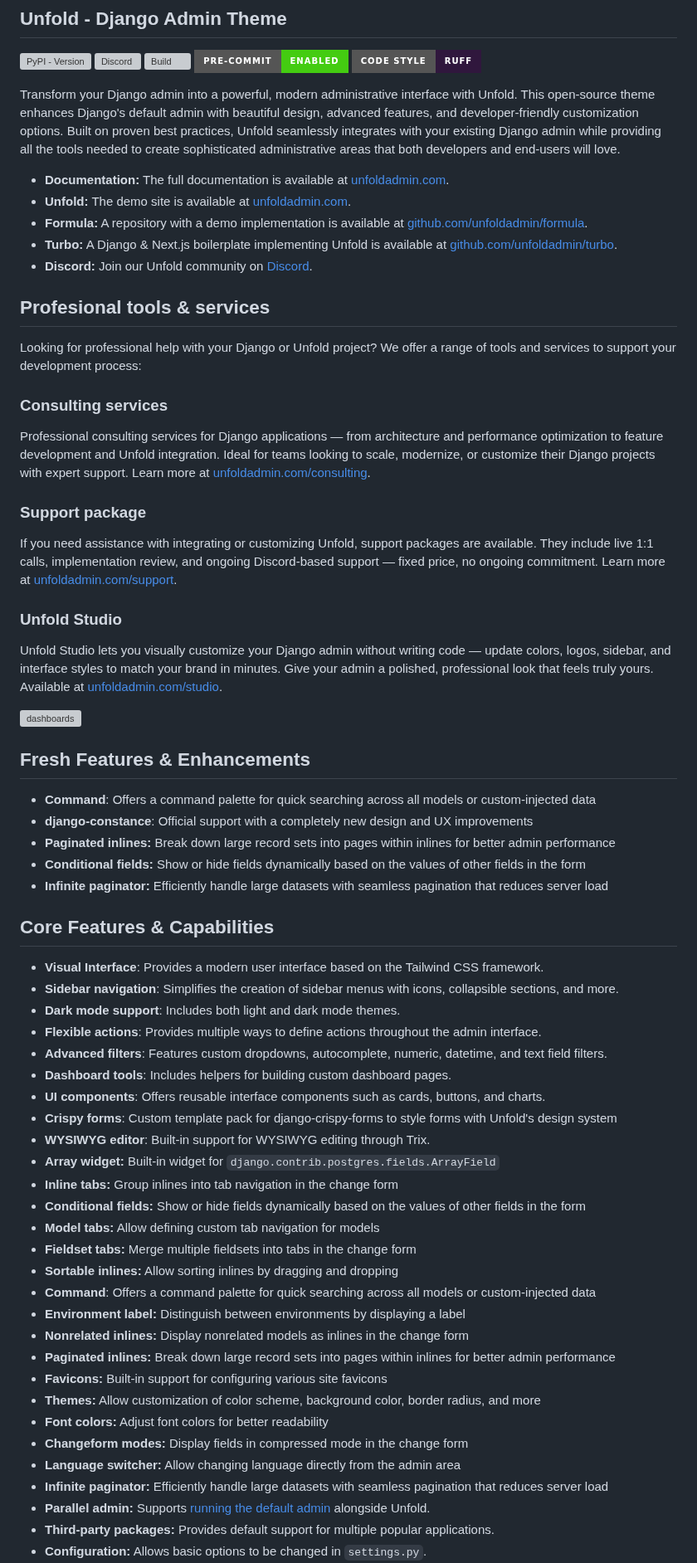
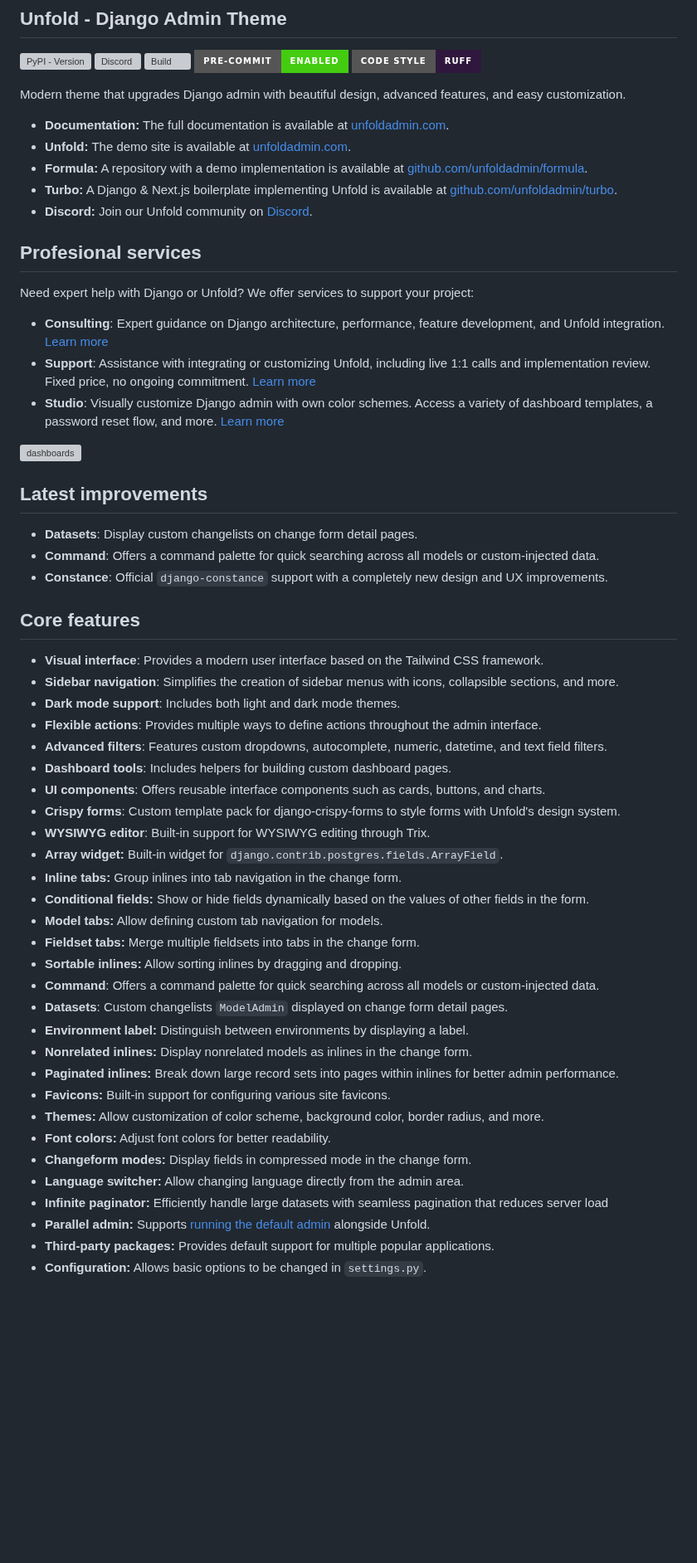
Before and after one commit to unfoldadmin/django-unfold, a Markdown page: README.md, the part around the change. Shown at 83% size. Rendered like a GitHub page; badges without logos; blank space fills up the shorter version; grey boxes are pictures that could not be loaded.

Commit message:
chore: update readme features (#1636)

```diff
--- a/README.md
+++ b/README.md
@@ -8,7 +8,7 @@
 ![Pre Commit](https://img.shields.io/badge/pre--commit-enabled-brightgreen?logo=pre-commit&logoColor=white&style=for-the-badge)
 ![Code Style - Ruff](https://img.shields.io/badge/code%20style-ruff-30173D.svg?style=for-the-badge)
 
-Transform your Django admin into a powerful, modern administrative interface with Unfold. This open-source theme enhances Django's default admin with beautiful design, advanced features, and developer-friendly customization options. Built on proven best practices, Unfold seamlessly integrates with your existing Django admin while providing all the tools needed to create sophisticated administrative areas that both developers and end-users will love.
+Modern theme that upgrades Django admin with beautiful design, advanced features, and easy customization.
 
 - **Documentation:** The full documentation is available at [unfoldadmin.com](https://unfoldadmin.com?utm_medium=github&utm_source=unfold).
 - **Unfold:** The demo site is available at [unfoldadmin.com](https://unfoldadmin.com?utm_medium=github&utm_source=unfold).
@@ -16,60 +16,49 @@ Transform your Django admin into a powerful, modern administrative interface wit
 - **Turbo:** A Django & Next.js boilerplate implementing Unfold is available at [github.com/unfoldadmin/turbo](https://github.com/unfoldadmin/turbo?utm_medium=github&utm_source=unfold).
 - **Discord:** Join our Unfold community on [Discord](https://discord.gg/9sQj9MEbNz).
 
-## Profesional tools & services
+## Profesional services
 
-Looking for professional help with your Django or Unfold project? We offer a range of tools and services to support your development process:
+Need expert help with Django or Unfold? We offer services to support your project:
 
-### Consulting services
+- **Consulting**: Expert guidance on Django architecture, performance, feature development, and Unfold integration. [Learn more](https://unfoldadmin.com/consulting/?utm_medium=github&utm_source=unfold)
+- **Support**: Assistance with integrating or customizing Unfold, including live 1:1 calls and implementation review. Fixed price, no ongoing commitment. [Learn more](https://unfoldadmin.com/support/?utm_medium=github&utm_source=unfold)
+- **Studio**: Visually customize Django admin with own color schemes. Access a variety of dashboard templates, a password reset flow, and more. [Learn more](https://unfoldadmin.com/studio?utm_medium=github&utm_source=unfold)
 
-Professional consulting services for Django applications — from architecture and performance optimization to feature development and Unfold integration.
-Ideal for teams looking to scale, modernize, or customize their Django projects with expert support. Learn more at [unfoldadmin.com/consulting](https://unfoldadmin.com/consulting/?utm_medium=github&utm_source=unfold).
+[![dashboards](https://github.com/user-attachments/assets/7c3124ab-2f59-4254-9222-8a57970f51a6)](https://unfoldadmin.com/studio?utm_medium=github&utm_source=unfold)
 
-### Support package
+## Latest improvements
 
-If you need assistance with integrating or customizing Unfold, support packages are available. They include live 1:1 calls, implementation review, and ongoing Discord-based support — fixed price, no ongoing commitment. Learn more at [unfoldadmin.com/support](https://unfoldadmin.com/support/?utm_medium=github&utm_source=unfold).
+- **Datasets**: Display custom changelists on change form detail pages.
+- **Command**: Offers a command palette for quick searching across all models or custom-injected data.
+- **Constance**: Official `django-constance` support with a completely new design and UX improvements.
 
-### Unfold Studio
+## Core features
 
-Unfold Studio lets you visually customize your Django admin without writing code — update colors, logos, sidebar, and interface styles to match your brand in minutes. Give your admin a polished, professional look that feels truly yours. Available at [unfoldadmin.com/studio](https://unfoldadmin.com/studio).
-
-[![dashboards](https://github.com/user-attachments/assets/7c3124ab-2f59-4254-9222-8a57970f51a6)](https://unfoldadmin.com/studio)
-
-
-## Fresh Features & Enhancements
-
-- **Command**: Offers a command palette for quick searching across all models or custom-injected data
-- **django-constance**: Official support with a completely new design and UX improvements
-- **Paginated inlines:** Break down large record sets into pages within inlines for better admin performance
-- **Conditional fields:** Show or hide fields dynamically based on the values of other fields in the form
-- **Infinite paginator:** Efficiently handle large datasets with seamless pagination that reduces server load
-
-## Core Features & Capabilities
-
-- **Visual Interface**: Provides a modern user interface based on the Tailwind CSS framework.
+- **Visual interface**: Provides a modern user interface based on the Tailwind CSS framework.
 - **Sidebar navigation**: Simplifies the creation of sidebar menus with icons, collapsible sections, and more.
 - **Dark mode support**: Includes both light and dark mode themes.
 - **Flexible actions**: Provides multiple ways to define actions throughout the admin interface.
 - **Advanced filters**: Features custom dropdowns, autocomplete, numeric, datetime, and text field filters.
 - **Dashboard tools**: Includes helpers for building custom dashboard pages.
 - **UI components**: Offers reusable interface components such as cards, buttons, and charts.
-- **Crispy forms**: Custom template pack for django-crispy-forms to style forms with Unfold's design system
+- **Crispy forms**: Custom template pack for django-crispy-forms to style forms with Unfold's design system.
 - **WYSIWYG editor**: Built-in support for WYSIWYG editing through Trix.
-- **Array widget:** Built-in widget for `django.contrib.postgres.fields.ArrayField`
-- **Inline tabs:** Group inlines into tab navigation in the change form
-- **Conditional fields:** Show or hide fields dynamically based on the values of other fields in the form
-- **Model tabs:** Allow defining custom tab navigation for models
-- **Fieldset tabs:** Merge multiple fieldsets into tabs in the change form
-- **Sortable inlines:** Allow sorting inlines by dragging and dropping
-- **Command**: Offers a command palette for quick searching across all models or custom-injected data
-- **Environment label:** Distinguish between environments by displaying a label
-- **Nonrelated inlines:** Display nonrelated models as inlines in the change form
-- **Paginated inlines:** Break down large record sets into pages within inlines for better admin performance
-- **Favicons:** Built-in support for configuring various site favicons
-- **Themes:** Allow customization of color scheme, background color, border radius, and more
-- **Font colors:** Adjust font colors for better readability
-- **Changeform modes:** Display fields in compressed mode in the change form
-- **Language switcher:** Allow changing language directly from the admin area
+- **Array widget:** Built-in widget for `django.contrib.postgres.fields.ArrayField`.
+- **Inline tabs:** Group inlines into tab navigation in the change form.
+- **Conditional fields:** Show or hide fields dynamically based on the values of other fields in the form.
+- **Model tabs:** Allow defining custom tab navigation for models.
+- **Fieldset tabs:** Merge multiple fieldsets into tabs in the change form.
+- **Sortable inlines:** Allow sorting inlines by dragging and dropping.
+- **Command**: Offers a command palette for quick searching across all models or custom-injected data.
+- **Datasets**: Custom changelists `ModelAdmin` displayed on change form detail pages.
+- **Environment label:** Distinguish between environments by displaying a label.
+- **Nonrelated inlines:** Display nonrelated models as inlines in the change form.
+- **Paginated inlines:** Break down large record sets into pages within inlines for better admin performance.
+- **Favicons:** Built-in support for configuring various site favicons.
+- **Themes:** Allow customization of color scheme, background color, border radius, and more.
+- **Font colors:** Adjust font colors for better readability.
+- **Changeform modes:** Display fields in compressed mode in the change form.
+- **Language switcher:** Allow changing language directly from the admin area.
 - **Infinite paginator:** Efficiently handle large datasets with seamless pagination that reduces server load
 - **Parallel admin:** Supports [running the default admin](https://unfoldadmin.com/blog/migrating-django-admin-unfold/?utm_medium=github&utm_source=unfold) alongside Unfold.
 - **Third-party packages:** Provides default support for multiple popular applications.
```
